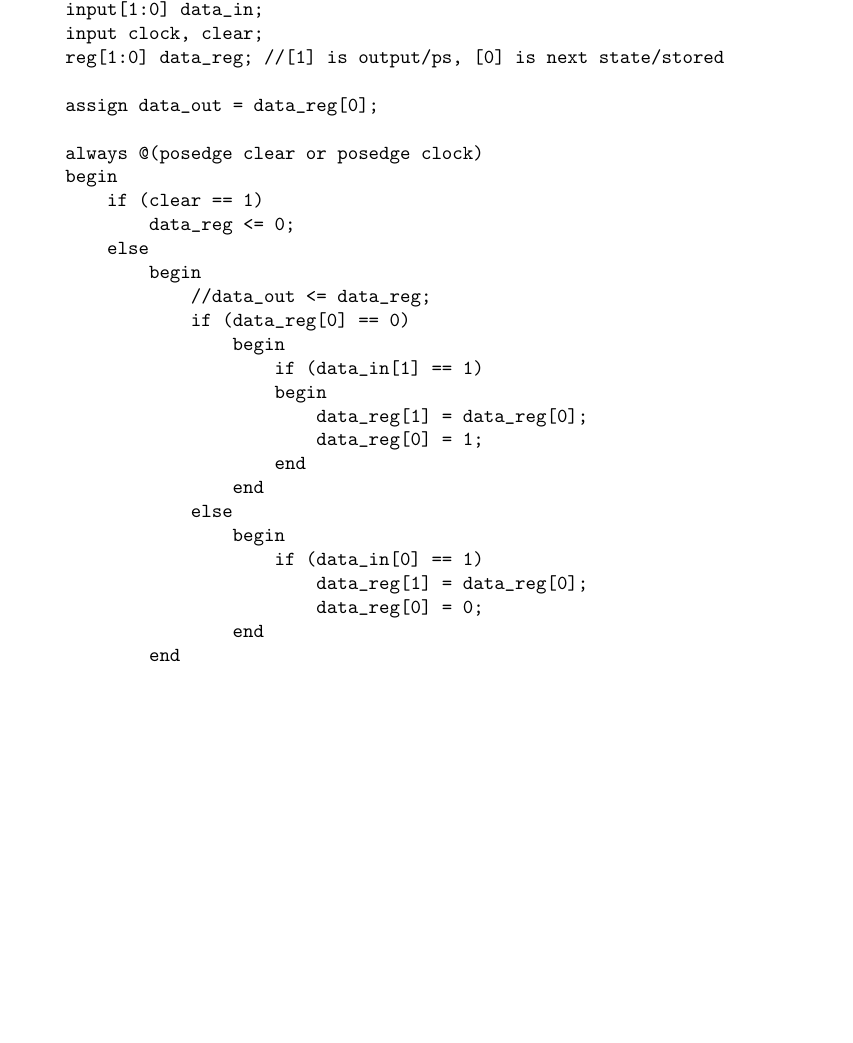
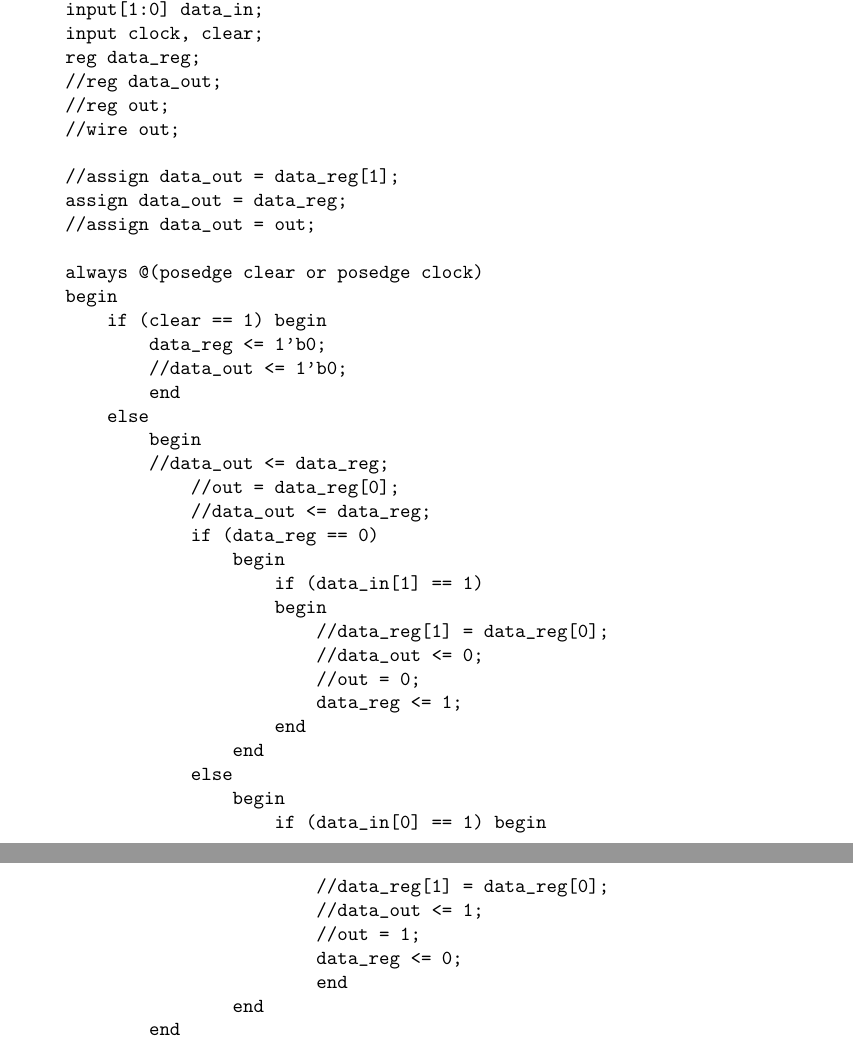
Before and after one commit to viclai/CSM51A-Project3, a LaTeX paper (Project3-Report.tex): part of page 6 of 20 before the commit and two parts of pages 6 and 7 of 20 after it, the two joined at a grey line, cut so that both start at the same text, the shorter picture padded with empty space. Compiled offline with pdfLaTeX.

Commit message:
JK Flip-Flop Verilog Modified

```diff
--- a/Project3-Report.tex
+++ b/Project3-Report.tex
@@ -221,30 +221,44 @@ module jkff(data_out, data_in, clock, clear);
     output data_out;
     input[1:0] data_in;
     input clock, clear;
-    reg[1:0] data_reg; //[1] is output/ps, [0] is next state/stored
+    reg data_reg;
+    //reg data_out;
+    //reg out;
+    //wire out;
 
-    assign data_out = data_reg[0];
+    //assign data_out = data_reg[1];
+    assign data_out = data_reg;
+    //assign data_out = out;
 
     always @(posedge clear or posedge clock)
     begin
-        if (clear == 1)
-            data_reg <= 0;
+        if (clear == 1) begin
+            data_reg <= 1'b0;
+            //data_out <= 1'b0;
+            end
         else
             begin
+            //data_out <= data_reg;
+                //out = data_reg[0];
                 //data_out <= data_reg;
-                if (data_reg[0] == 0)
+                if (data_reg == 0)
                     begin
                         if (data_in[1] == 1)
                         begin
-                            data_reg[1] = data_reg[0];
-                            data_reg[0] = 1;
+                            //data_reg[1] = data_reg[0];
+                            //data_out <= 0;
+                            //out = 0;
+                            data_reg <= 1;
                         end
                     end
                 else
                     begin
-                        if (data_in[0] == 1)
-                            data_reg[1] = data_reg[0];
-                            data_reg[0] = 0;
+                        if (data_in[0] == 1) begin
+                            //data_reg[1] = data_reg[0];
+                            //data_out <= 1;
+                            //out = 1;
+                            data_reg <= 0;
+                            end
                     end
             end
     end
```
Also changed, not shown: 1 other file.
